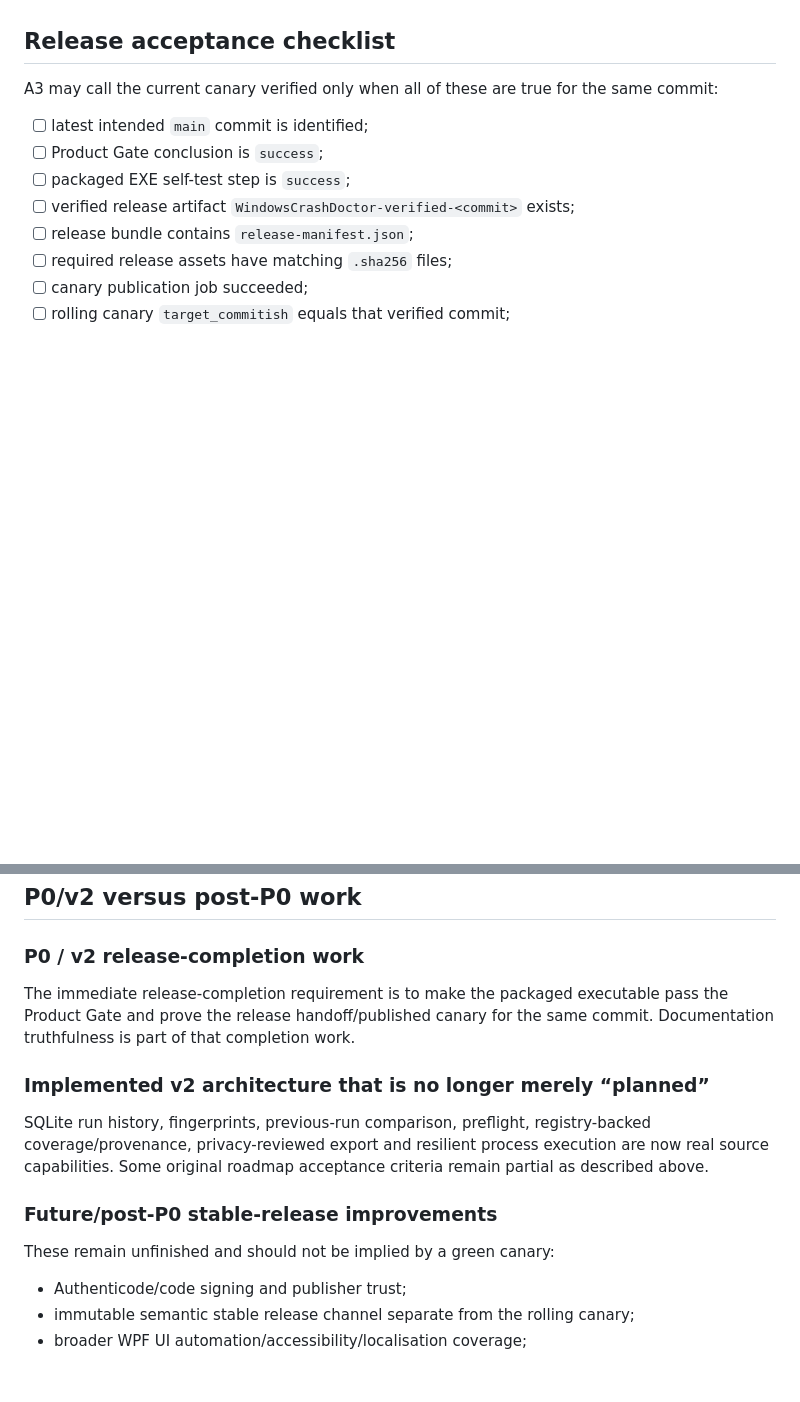
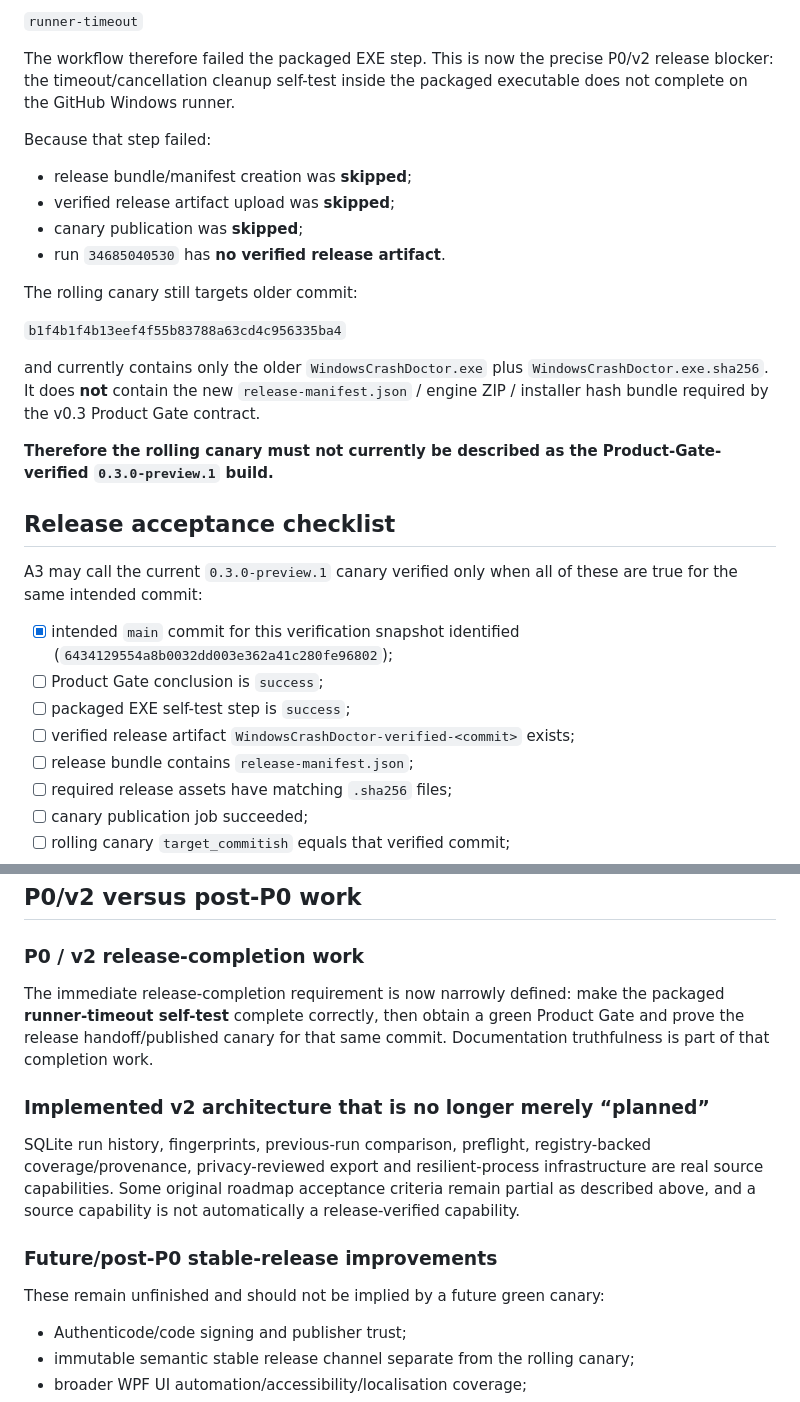
Before and after one commit to joshualparris/hprobooktroubleshoot, a Markdown page: docs/RELEASE_VERIFICATION.md, 2 parts joined by grey strips. GitHub-like rendering; blank space fills up the shorter version.

```diff
--- a/docs/RELEASE_VERIFICATION.md
+++ b/docs/RELEASE_VERIFICATION.md
@@ -86,9 +100,27 @@ At that point the rolling canary still targeted older commit `b1f4b1f4b13eef4f55
+`runner-timeout`
+
+The workflow therefore failed the packaged EXE step. This is now the precise P0/v2 release blocker: the timeout/cancellation cleanup self-test inside the packaged executable does not complete on the GitHub Windows runner.
+
+Because that step failed:
+
+- release bundle/manifest creation was **skipped**;
+- verified release artifact upload was **skipped**;
+- canary publication was **skipped**;
+- run `34685040530` has **no verified release artifact**.
+
+The rolling canary still targets older commit:
+
+`b1f4b1f4b13eef4f55b83788a63cd4c956335ba4`
+
+and currently contains only the older `WindowsCrashDoctor.exe` plus `WindowsCrashDoctor.exe.sha256`. It does **not** contain the new `release-manifest.json` / engine ZIP / installer hash bundle required by the v0.3 Product Gate contract.
+
+**Therefore the rolling canary must not currently be described as the Product-Gate-verified `0.3.0-preview.1` build.**
 
 ## Release acceptance checklist
 
-A3 may call the current canary verified only when all of these are true for the same commit:
+A3 may call the current `0.3.0-preview.1` canary verified only when all of these are true for the same intended commit:
 
-- [ ] latest intended `main` commit is identified;
+- [x] intended `main` commit for this verification snapshot identified (`6434129554a8b0032dd003e362a41c280fe96802`);
 - [ ] Product Gate conclusion is `success`;
 - [ ] packaged EXE self-test step is `success`;
 - [ ] verified release artifact `WindowsCrashDoctor-verified-<commit>` exists;
@@ -102,15 +134,15 @@ A3 may call the current canary verified only when all of these are true for the
 
 ### P0 / v2 release-completion work
 
-The immediate release-completion requirement is to make the packaged executable pass the Product Gate and prove the release handoff/published canary for the same commit. Documentation truthfulness is part of that completion work.
+The immediate release-completion requirement is now narrowly defined: make the packaged **runner-timeout self-test** complete correctly, then obtain a green Product Gate and prove the release handoff/published canary for that same commit. Documentation truthfulness is part of that completion work.
 
 ### Implemented v2 architecture that is no longer merely “planned”
 
-SQLite run history, fingerprints, previous-run comparison, preflight, registry-backed coverage/provenance, privacy-reviewed export and resilient process execution are now real source capabilities. Some original roadmap acceptance criteria remain partial as described above.
+SQLite run history, fingerprints, previous-run comparison, preflight, registry-backed coverage/provenance, privacy-reviewed export and resilient-process infrastructure are real source capabilities. Some original roadmap acceptance criteria remain partial as described above, and a source capability is not automatically a release-verified capability.
 
 ### Future/post-P0 stable-release improvements
 
-These remain unfinished and should not be implied by a green canary:
+These remain unfinished and should not be implied by a future green canary:
 
 - Authenticode/code signing and publisher trust;
 - immutable semantic stable release channel separate from the rolling canary;
```
Also changed, not shown: other parts of docs/RELEASE_VERIFICATION.md (+25 -11 lines).
